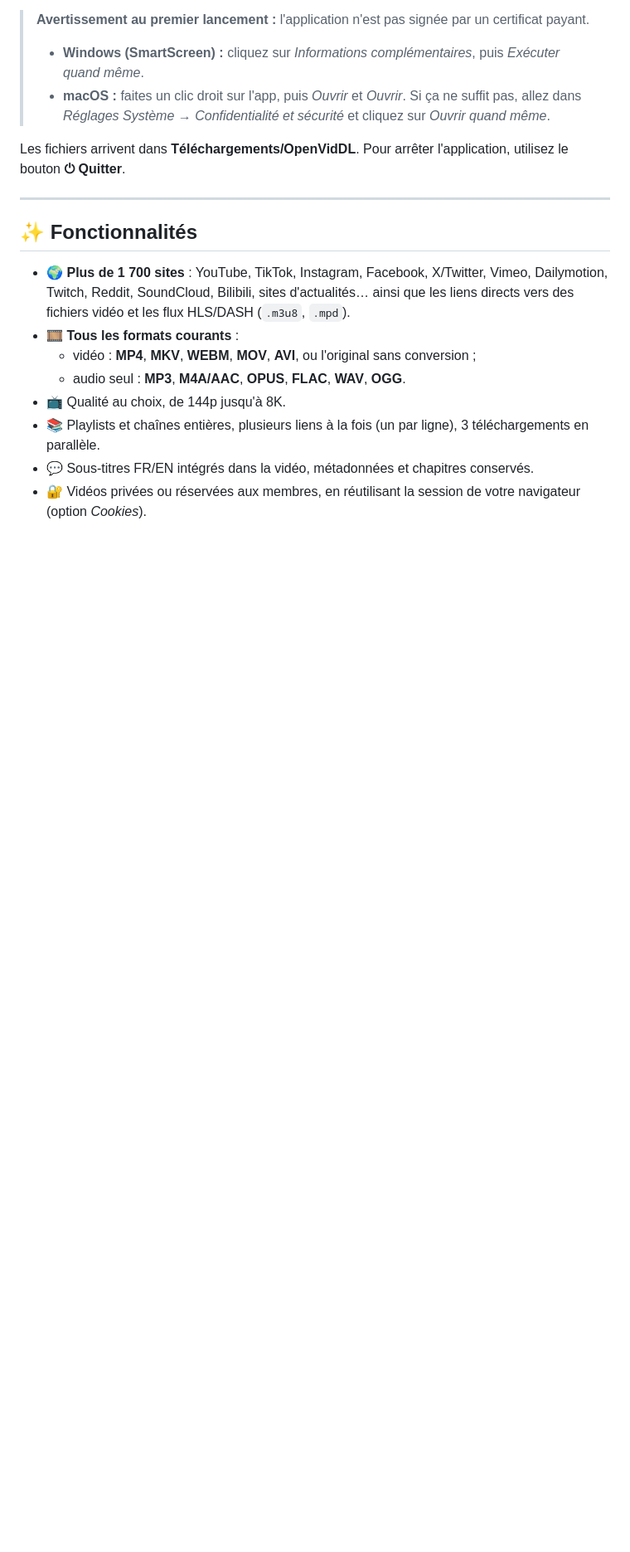
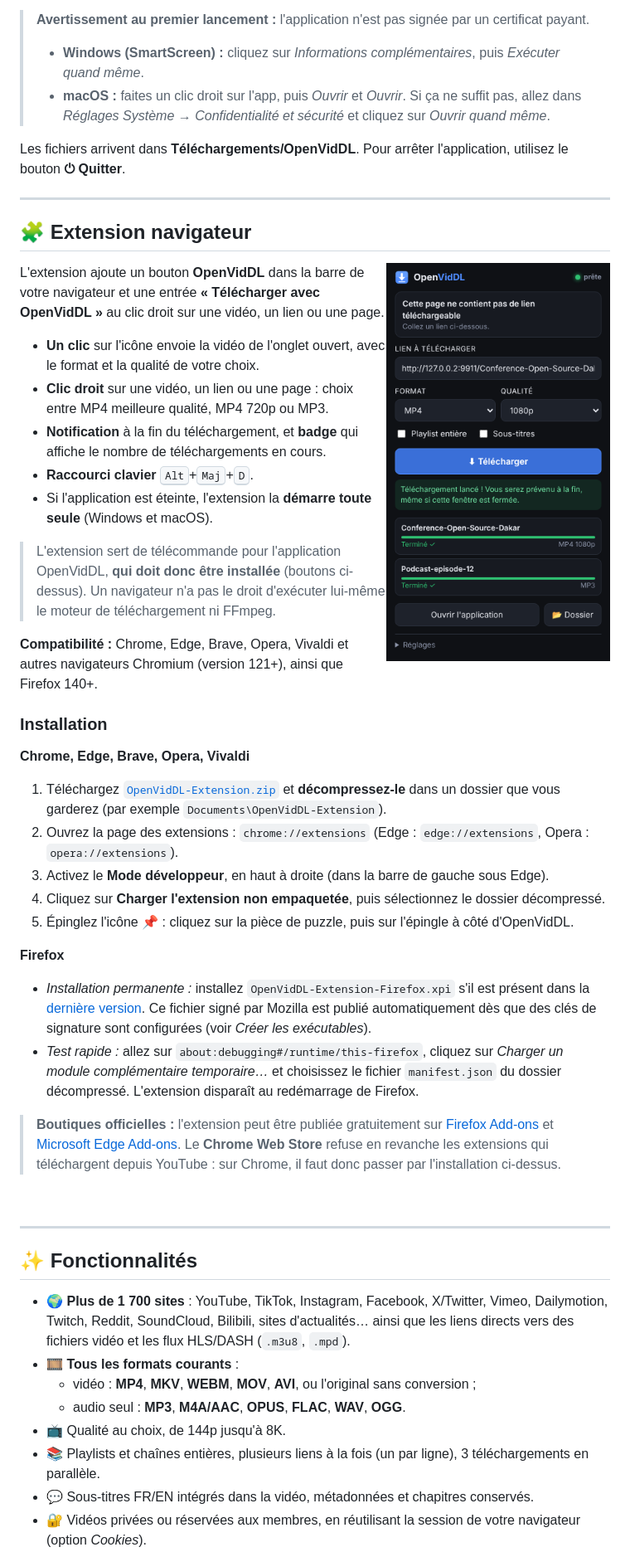
Before and after one commit to AliouSignate/OpenVidDL, a Markdown page: README.md, the part around one of its changes. Shown at 83% size. Drawn GitHub-style; pictures changed too: assets/extension.png (added); blank space fills up the shorter version.

```diff
--- a/README.md
+++ b/README.md
@@ -39,6 +41,41 @@ Gratuit · Open source · Sans publicité · FFmpeg inclus
 > - **macOS :** faites un clic droit sur l'app, puis *Ouvrir* et *Ouvrir*. Si ça ne suffit pas, allez dans *Réglages Système → Confidentialité et sécurité* et cliquez sur *Ouvrir quand même*.
 
 Les fichiers arrivent dans **Téléchargements/OpenVidDL**. Pour arrêter l'application, utilisez le bouton **⏻ Quitter**.
+
+---
+
+## 🧩 Extension navigateur
+
+<img src="assets/extension.png" width="270" align="right" alt="Extension OpenVidDL">
+
+L'extension ajoute un bouton **OpenVidDL** dans la barre de votre navigateur et une entrée **« Télécharger avec OpenVidDL »** au clic droit sur une vidéo, un lien ou une page.
+
+- **Un clic** sur l'icône envoie la vidéo de l'onglet ouvert, avec le format et la qualité de votre choix.
+- **Clic droit** sur une vidéo, un lien ou une page : choix entre MP4 meilleure qualité, MP4 720p ou MP3.
+- **Notification** à la fin du téléchargement, et **badge** qui affiche le nombre de téléchargements en cours.
+- **Raccourci clavier** <kbd>Alt</kbd>+<kbd>Maj</kbd>+<kbd>D</kbd>.
+- Si l'application est éteinte, l'extension la **démarre toute seule** (Windows et macOS).
+
+> L'extension sert de télécommande pour l'application OpenVidDL, **qui doit donc être installée** (boutons ci-dessus). Un navigateur n'a pas le droit d'exécuter lui-même le moteur de téléchargement ni FFmpeg.
+
+**Compatibilité :** Chrome, Edge, Brave, Opera, Vivaldi et autres navigateurs Chromium (version 121+), ainsi que Firefox 140+.
+
+### Installation
+
+**Chrome, Edge, Brave, Opera, Vivaldi**
+1. Téléchargez [`OpenVidDL-Extension.zip`](https://github.com/AliouSignate/OpenVidDL/releases/latest/download/OpenVidDL-Extension.zip) et **décompressez-le** dans un dossier que vous garderez (par exemple `Documents\OpenVidDL-Extension`).
+2. Ouvrez la page des extensions : `chrome://extensions` (Edge : `edge://extensions`, Opera : `opera://extensions`).
+3. Activez le **Mode développeur**, en haut à droite (dans la barre de gauche sous Edge).
+4. Cliquez sur **Charger l'extension non empaquetée**, puis sélectionnez le dossier décompressé.
+5. Épinglez l'icône 📌 : cliquez sur la pièce de puzzle, puis sur l'épingle à côté d'OpenVidDL.
+
+**Firefox**
+- *Installation permanente :* installez `OpenVidDL-Extension-Firefox.xpi` s'il est présent dans la [dernière version](https://github.com/AliouSignate/OpenVidDL/releases/latest). Ce fichier signé par Mozilla est publié automatiquement dès que des clés de signature sont configurées (voir *Créer les exécutables*).
+- *Test rapide :* allez sur `about:debugging#/runtime/this-firefox`, cliquez sur *Charger un module complémentaire temporaire…* et choisissez le fichier `manifest.json` du dossier décompressé. L'extension disparaît au redémarrage de Firefox.
+
+> **Boutiques officielles :** l'extension peut être publiée gratuitement sur [Firefox Add-ons](https://addons.mozilla.org/developers/) et [Microsoft Edge Add-ons](https://partner.microsoft.com/dashboard/microsoftedge/). Le **Chrome Web Store** refuse en revanche les extensions qui téléchargent depuis YouTube : sur Chrome, il faut donc passer par l'installation ci-dessus.
+
+<br clear="right">
 
 ---
 
```
Also changed, not shown: other parts of README.md (+4 -0 lines), 14 other files.
